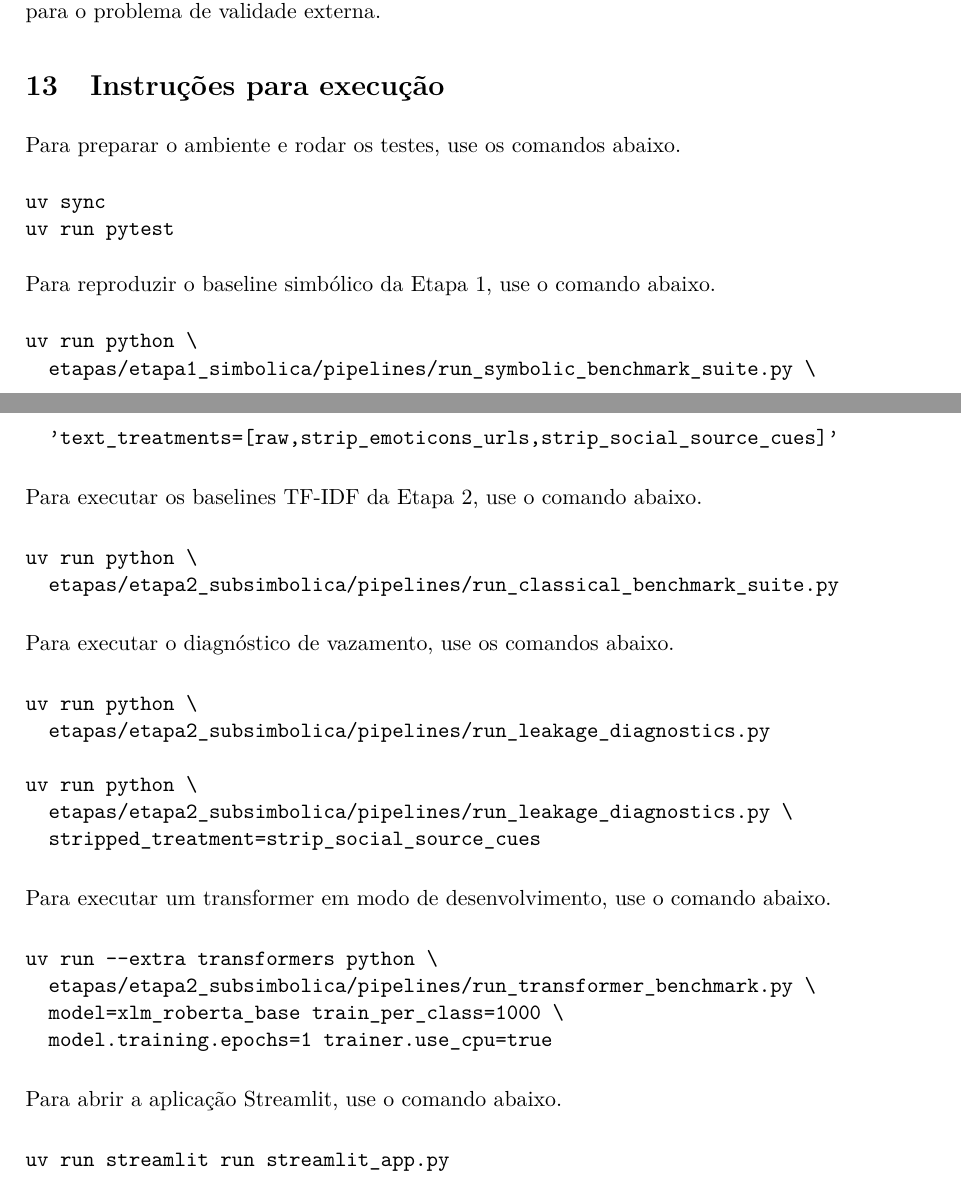
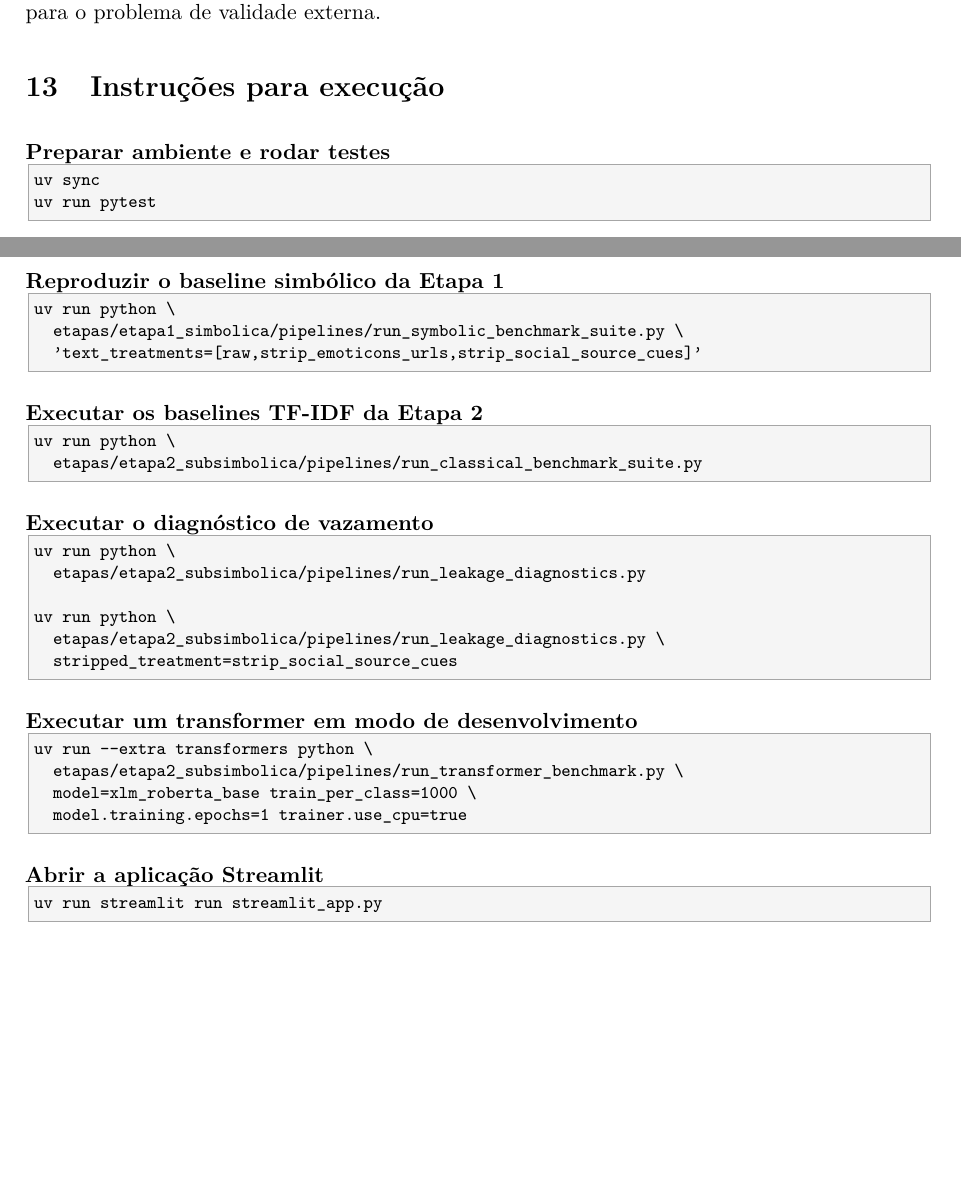
Before and after one commit to vicmcorrea/PLN-core, a LaTeX document (etapas/etapa2_subsimbolica/reports/latex/main.tex): two parts of pages 14 and 15 of 17, joined at a grey line, cut so that both start at the same text, the shorter picture padded with empty space. Compiled offline with pdfLaTeX.

Commit message:
docs(etapa2): improve command formatting

```diff
--- a/etapas/etapa2_subsimbolica/reports/latex/main.tex
+++ b/etapas/etapa2_subsimbolica/reports/latex/main.tex
@@ -17,6 +17,8 @@
 \usepackage{amsmath}
 \usepackage{tikz}
 \usepackage{placeins}
+\usepackage{listings}
+\usepackage{needspace}
 \usepackage[round]{natbib}
 
 \usetikzlibrary{arrows.meta,positioning}
@@ -500,53 +520,47 @@ Também há uma limitação do corpus. O tratamento sem emoticons/URLs melhora a
 
 \section{Instruções para execução}
 
-Para preparar o ambiente e rodar os testes, use os comandos abaixo.
-
-\begin{verbatim}
+\commandlabel{Preparar ambiente e rodar testes}
+\begin{lstlisting}[style=commandblock]
 uv sync
 uv run pytest
-\end{verbatim}
+\end{lstlisting}
 
-Para reproduzir o baseline simbólico da Etapa 1, use o comando abaixo.
-
-\begin{verbatim}
+\commandlabel{Reproduzir o baseline simbólico da Etapa 1}
+\begin{lstlisting}[style=commandblock]
 uv run python \
   etapas/etapa1_simbolica/pipelines/run_symbolic_benchmark_suite.py \
   'text_treatments=[raw,strip_emoticons_urls,strip_social_source_cues]'
-\end{verbatim}
+\end{lstlisting}
 
-Para executar os baselines TF-IDF da Etapa 2, use o comando abaixo.
-
-\begin{verbatim}
+\commandlabel{Executar os baselines TF-IDF da Etapa 2}
+\begin{lstlisting}[style=commandblock]
 uv run python \
   etapas/etapa2_subsimbolica/pipelines/run_classical_benchmark_suite.py
-\end{verbatim}
+\end{lstlisting}
 
-Para executar o diagnóstico de vazamento, use os comandos abaixo.
-
-\begin{verbatim}
+\commandlabel{Executar o diagnóstico de vazamento}
+\begin{lstlisting}[style=commandblock]
 uv run python \
   etapas/etapa2_subsimbolica/pipelines/run_leakage_diagnostics.py
 
 uv run python \
   etapas/etapa2_subsimbolica/pipelines/run_leakage_diagnostics.py \
   stripped_treatment=strip_social_source_cues
-\end{verbatim}
+\end{lstlisting}
 
-Para executar um transformer em modo de desenvolvimento, use o comando abaixo.
-
-\begin{verbatim}
+\commandlabel{Executar um transformer em modo de desenvolvimento}
+\begin{lstlisting}[style=commandblock]
 uv run --extra transformers python \
   etapas/etapa2_subsimbolica/pipelines/run_transformer_benchmark.py \
   model=xlm_roberta_base train_per_class=1000 \
   model.training.epochs=1 trainer.use_cpu=true
-\end{verbatim}
+\end{lstlisting}
 
-Para abrir a aplicação Streamlit, use o comando abaixo.
-
-\begin{verbatim}
+\commandlabel{Abrir a aplicação Streamlit}
+\begin{lstlisting}[style=commandblock]
 uv run streamlit run streamlit_app.py
-\end{verbatim}
+\end{lstlisting}
 
 A aplicação Streamlit carrega primeiro o modelo TF-IDF tratado versionado para a demonstração. Quando esse modelo está disponível, ele é selecionado como modo padrão. A interface também permite alternar para o leitor simbólico e comparar modelos lado a lado, mas a cópia pública da aplicação evita expor detalhes do corpus, métricas de benchmark e informações internas da avaliação, pois a demonstração final será voltada para uso em feira.
 
```
Also changed, not shown: etapas/etapa2_subsimbolica/reports/latex/main.tex (18 more changed lines).
